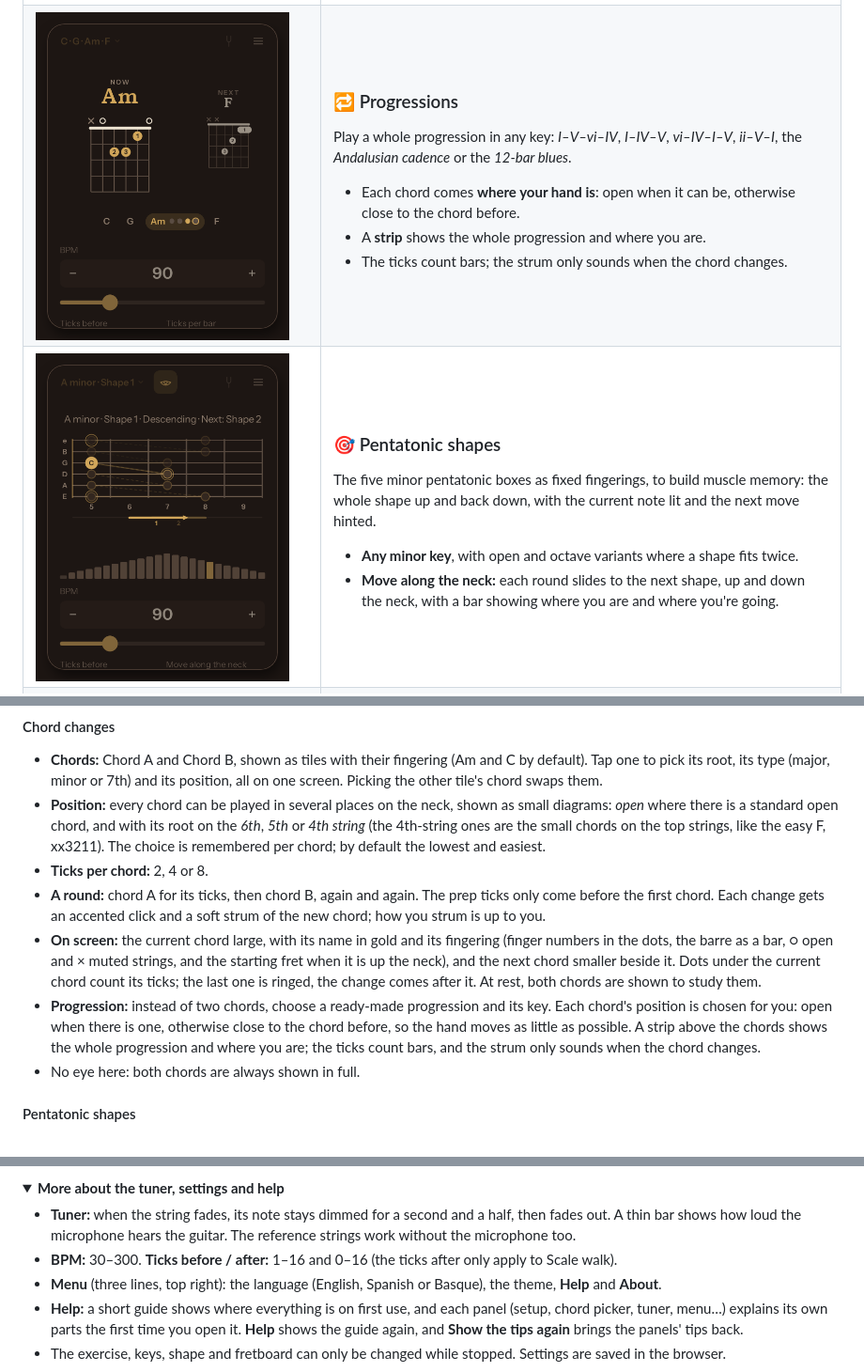
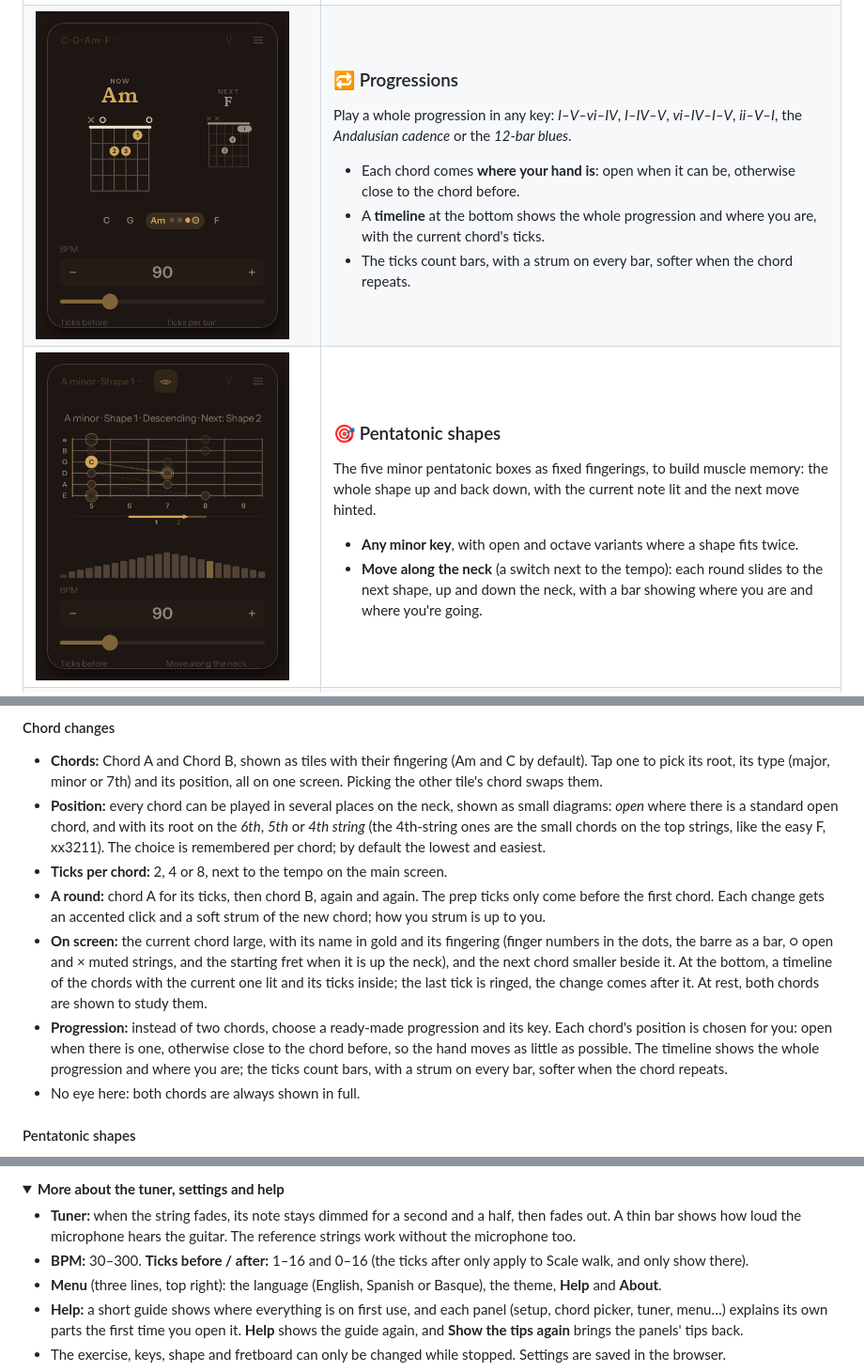
Before and after one commit to misan128/guitar-trainer, a Markdown page: README.md, 3 parts joined by grey strips. Shown at 94% size. GitHub-like rendering; folded sections open.

Commit message:
docs: describe the timeline, its sliding highlight and the second slot

```diff
--- a/README.md
+++ b/README.md
@@ -35,7 +35,7 @@ Switch between two chords in time. The current chord is drawn large with its fin
 </td>
 </tr>
 <tr>
-<td><img src="docs/images/progression.png" alt="A progression: the strip C G Am F with Am marked, Am now and F next" width="270"></td>
+<td><img src="docs/images/progression.png" alt="A progression: Am now and F next, and at the bottom the timeline C G Am F with Am lit and its ticks" width="270"></td>
 <td>
 
 ### 🔁 Progressions
@@ -43,8 +43,8 @@ Switch between two chords in time. The current chord is drawn large with its fin
 Play a whole progression in any key: *I–V–vi–IV*, *I–IV–V*, *vi–IV–I–V*, *ii–V–I*, the *Andalusian cadence* or the *12-bar blues*.
 
 - Each chord comes **where your hand is**: open when it can be, otherwise close to the chord before.
-- A **strip** shows the whole progression and where you are.
-- The ticks count bars; the strum only sounds when the chord changes.
+- A **timeline** at the bottom shows the whole progression and where you are, with the current chord's ticks.
+- The ticks count bars, with a strum on every bar, softer when the chord repeats.
 
 </td>
 </tr>
@@ -57,7 +57,7 @@ Play a whole progression in any key: *I–V–vi–IV*, *I–IV–V*, *vi–IV
 The five minor pentatonic boxes as fixed fingerings, to build muscle memory: the whole shape up and back down, with the current note lit and the next move hinted.
 
 - **Any minor key**, with open and octave variants where a shape fits twice.
-- **Move along the neck:** each round slides to the next shape, up and down the neck, with a bar showing where you are and where you're going.
+- **Move along the neck** (a switch next to the tempo): each round slides to the next shape, up and down the neck, with a bar showing where you are and where you're going.
 
 </td>
 </tr>
@@ -84,10 +84,10 @@ A random note from a major key, then up the octave and back down, one note per t
 
 - **Chords:** Chord A and Chord B, shown as tiles with their fingering (Am and C by default). Tap one to pick its root, its type (major, minor or 7th) and its position, all on one screen. Picking the other tile's chord swaps them.
 - **Position:** every chord can be played in several places on the neck, shown as small diagrams: *open* where there is a standard open chord, and with its root on the *6th*, *5th* or *4th string* (the 4th-string ones are the small chords on the top strings, like the easy F, xx3211). The choice is remembered per chord; by default the lowest and easiest.
-- **Ticks per chord:** 2, 4 or 8.
+- **Ticks per chord:** 2, 4 or 8, next to the tempo on the main screen.
 - **A round:** chord A for its ticks, then chord B, again and again. The prep ticks only come before the first chord. Each change gets an accented click and a soft strum of the new chord; how you strum is up to you.
-- **On screen:** the current chord large, with its name in gold and its fingering (finger numbers in the dots, the barre as a bar, ○ open and × muted strings, and the starting fret when it is up the neck), and the next chord smaller beside it. Dots under the current chord count its ticks; the last one is ringed, the change comes after it. At rest, both chords are shown to study them.
-- **Progression:** instead of two chords, choose a ready-made progression and its key. Each chord's position is chosen for you: open when there is one, otherwise close to the chord before, so the hand moves as little as possible. A strip above the chords shows the whole progression and where you are; the ticks count bars, and the strum only sounds when the chord changes.
+- **On screen:** the current chord large, with its name in gold and its fingering (finger numbers in the dots, the barre as a bar, ○ open and × muted strings, and the starting fret when it is up the neck), and the next chord smaller beside it. At the bottom, a timeline of the chords with the current one lit and its ticks inside; the last tick is ringed, the change comes after it. At rest, both chords are shown to study them.
+- **Progression:** instead of two chords, choose a ready-made progression and its key. Each chord's position is chosen for you: open when there is one, otherwise close to the chord before, so the hand moves as little as possible. The timeline shows the whole progression and where you are; the ticks count bars, with a strum on every bar, softer when the chord repeats.
 - No eye here: both chords are always shown in full.
 
 #### Pentatonic shapes
@@ -141,7 +141,7 @@ A random note from a major key, then up the octave and back down, one note per t
 <summary><b>More about the tuner, settings and help</b></summary>
 
 - **Tuner:** when the string fades, its note stays dimmed for a second and a half, then fades out. A thin bar shows how loud the microphone hears the guitar. The reference strings work without the microphone too.
-- **BPM:** 30–300. **Ticks before / after:** 1–16 and 0–16 (the ticks after only apply to Scale walk).
+- **BPM:** 30–300. **Ticks before / after:** 1–16 and 0–16 (the ticks after only apply to Scale walk, and only show there).
 - **Menu** (three lines, top right): the language (English, Spanish or Basque), the theme, **Help** and **About**.
 - **Help:** a short guide shows where everything is on first use, and each panel (setup, chord picker, tuner, menu…) explains its own parts the first time you open it. **Help** shows the guide again, and **Show the tips again** brings the panels' tips back.
 - The exercise, keys, shape and fretboard can only be changed while stopped. Settings are saved in the browser.
```
Also changed, not shown: other parts of README.md (+1 -0 lines), docs/SPEC.md (+25 -8 lines), docs/TESTING.md (+13 -3 lines).
